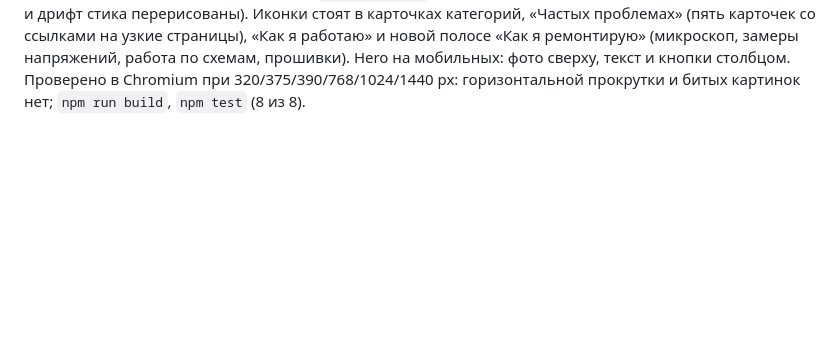
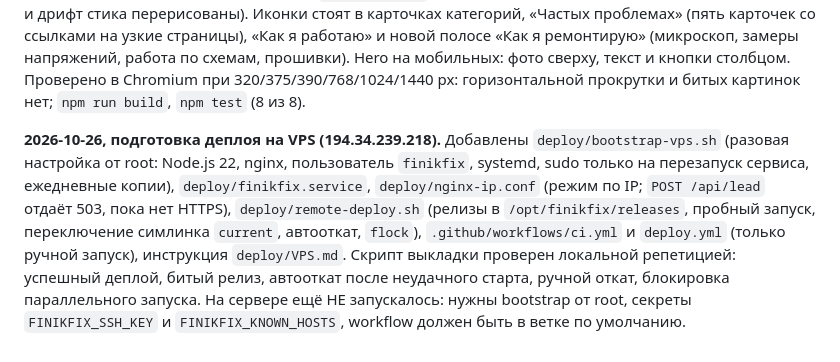
Before and after one commit to pavelvladimirovich258614-sys/sayt_finik_fix, a Markdown page: AGENTS.md, the part around the change. Drawn GitHub-style; blank space fills up the shorter version.

Commit message:
docs: log VPS deployment preparation in AGENTS.md
Co-Authored-By: Claude Sonnet 5.5 <noreply@anthropic.com>
Claude-Session: https://claude.ai/code/session_01DqVFrqivG9PemBip9u8ZFM

```diff
--- a/AGENTS.md
+++ b/AGENTS.md
@@ -208,3 +208,5 @@ DualShock 4 — 1 299 ₽, Xbox Call of Duty — 3 000 ₽, Xbox Series S — 3
 **2026-10-26, новое фото мастера.** Установлен квадратный постер 1024×1024 (`src/assets/img/master.webp` + `master-640.webp` для мобильных, исходник JPG в `design-source/master-2026-10-26.jpg`). `scripts/build.mjs` теперь берёт только `master.webp` (другие форматы игнорируются) и добавляет `?v=<хеш файла>` к ссылкам, чтобы кэш не показывал старое фото. Главная и `/o-mastere/`: кадр 1:1 без масок и обрезки, скруглённая рамка с оранжевым свечением, плашки «10+ / 90 / 4,8» вынесены под фото и не закрывают лицо; подпись на «О мастере» под фото. Проверено: `npm run build`, `npm test` (8 из 8), в Chromium при 320/375/390/768/1024/1440 px нет горизонтальной прокрутки, на обеих страницах используется `master(-640).webp?v=a26bee92`. Надпись «Finik Fix» на постере — часть фото заказчика.
 
 **2026-10-26, Hero C, иконки, шрифты.** Утверждён Hero C (макет в Claude Design): фото мастера справа с плавным уходом в тёмный фон, заголовок и подзаголовок с PlayStation, Xbox, Nintendo, HDMI, дрифтом стиков и перегревом, стеклянная полоса «10+ / 90 / 4,8». Шрифты: Unbounded (заголовки) и Onest (текст) лежат локально в `src/assets/fonts/` (woff2, cyrillic и latin), внешние сервисы Google Fonts не подключены. Набор линейных иконок: `src/icons.mjs` (21 иконка; PlayStation, геймпад, HDMI, микроскоп и дрифт стика перерисованы). Иконки стоят в карточках категорий, «Частых проблемах» (пять карточек со ссылками на узкие страницы), «Как я работаю» и новой полосе «Как я ремонтирую» (микроскоп, замеры напряжений, работа по схемам, прошивки). Hero на мобильных: фото сверху, текст и кнопки столбцом. Проверено в Chromium при 320/375/390/768/1024/1440 px: горизонтальной прокрутки и битых картинок нет; `npm run build`, `npm test` (8 из 8).
+
+**2026-10-26, подготовка деплоя на VPS (194.34.239.218).** Добавлены `deploy/bootstrap-vps.sh` (разовая настройка от root: Node.js 22, nginx, пользователь `finikfix`, systemd, sudo только на перезапуск сервиса, ежедневные копии), `deploy/finikfix.service`, `deploy/nginx-ip.conf` (режим по IP; `POST /api/lead` отдаёт 503, пока нет HTTPS), `deploy/remote-deploy.sh` (релизы в `/opt/finikfix/releases`, пробный запуск, переключение симлинка `current`, автооткат, `flock`), `.github/workflows/ci.yml` и `deploy.yml` (только ручной запуск), инструкция `deploy/VPS.md`. Скрипт выкладки проверен локальной репетицией: успешный деплой, битый релиз, автооткат после неудачного старта, ручной откат, блокировка параллельного запуска. На сервере ещё НЕ запускалось: нужны bootstrap от root, секреты `FINIKFIX_SSH_KEY` и `FINIKFIX_KNOWN_HOSTS`, workflow должен быть в ветке по умолчанию.
```
